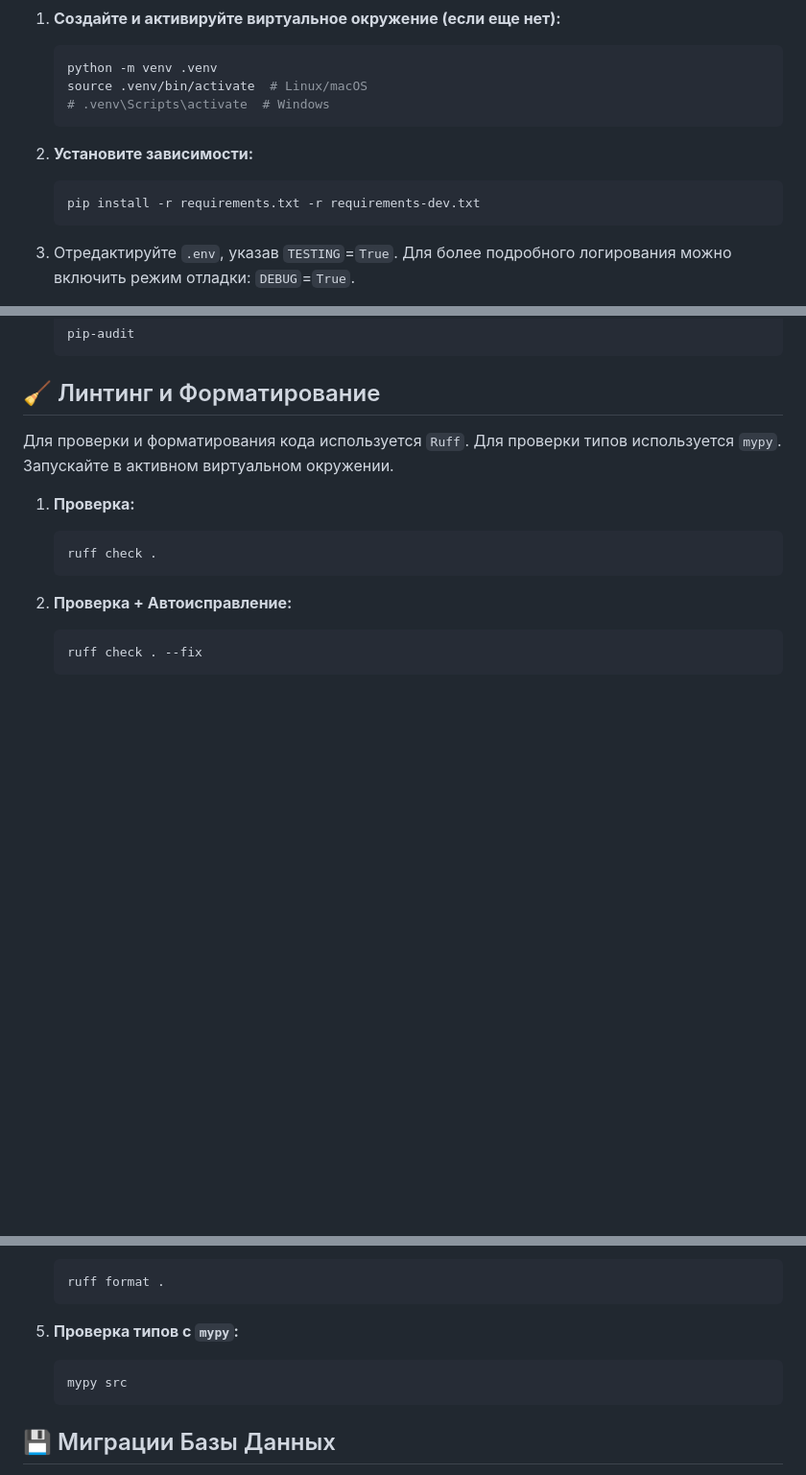
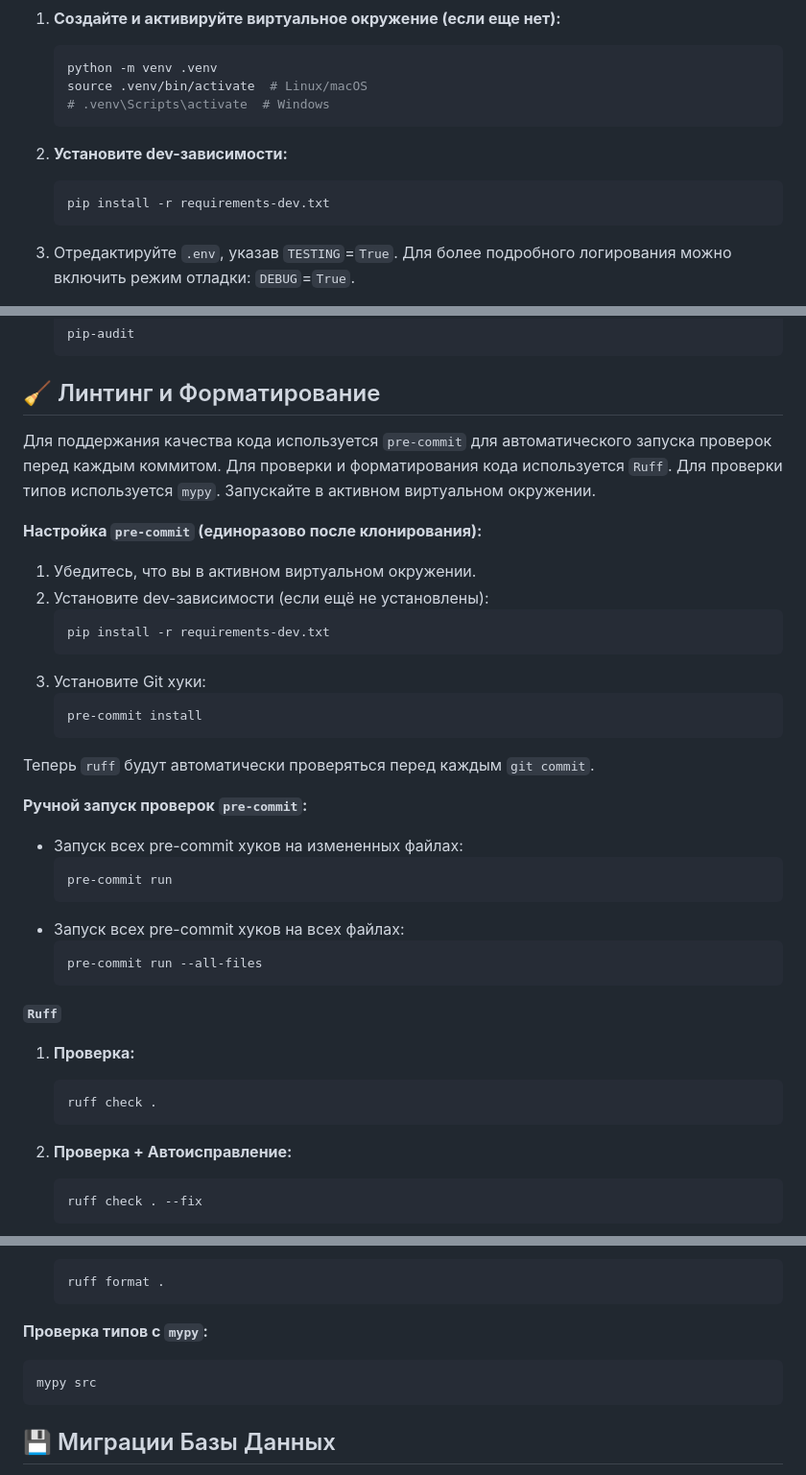
Before and after one commit to Nicksok2413/CorporateMicroblog, a Markdown page: README.md, 3 parts joined by grey strips. Shown: that part at 96% size. GitHub-like rendering; blank space fills up the shorter version.

````diff
--- a/README.md
+++ b/README.md
@@ -239,9 +239,9 @@ curl -k -X GET "https://localhost:8443/api/users/me" \
     # .venv\Scripts\activate  # Windows
     ```
 
-2.  **Установите зависимости:**
+2.  **Установите dev-зависимости:**
     ```bash
-    pip install -r requirements.txt -r requirements-dev.txt
+    pip install -r requirements-dev.txt
     ```
 
 3. Отредактируйте `.env`, указав `TESTING`=`True`.
@@ -264,11 +264,34 @@ curl -k -X GET "https://localhost:8443/api/users/me" \
 
 
 ## 🧹 Линтинг и Форматирование
-
+Для поддержания качества кода используется `pre-commit` для автоматического запуска проверок перед каждым коммитом.
 Для проверки и форматирования кода используется `Ruff`.
 Для проверки типов используется `mypy`.
 Запускайте в активном виртуальном окружении.
 
+**Настройка `pre-commit` (единоразово после клонирования):**
+1.  Убедитесь, что вы в активном виртуальном окружении.
+2.  Установите dev-зависимости (если ещё не установлены):
+    ```bash
+    pip install -r requirements-dev.txt
+    ```
+3.  Установите Git хуки:
+    ```bash
+    pre-commit install
+    ```
+Теперь `ruff` будут автоматически проверяться перед каждым `git commit`.
+
+**Ручной запуск проверок `pre-commit`:**
+*   Запуск всех pre-commit хуков на измененных файлах:
+    ```bash
+    pre-commit run
+    ```
+*   Запуск всех pre-commit хуков на всех файлах:
+    ```bash
+    pre-commit run --all-files
+    ```
+
+**`Ruff`**
 1.  **Проверка:**
     ```bash
     ruff check .
@@ -288,10 +311,10 @@ curl -k -X GET "https://localhost:8443/api/users/me" \
     ruff format .
     ```
 
-5.  **Проверка типов с `mypy`:**
-    ```bash
-    mypy src
-    ```
+**Проверка типов с `mypy`:**
+```bash
+mypy src
+```
 
 ## 💾 Миграции Базы Данных
 
````
